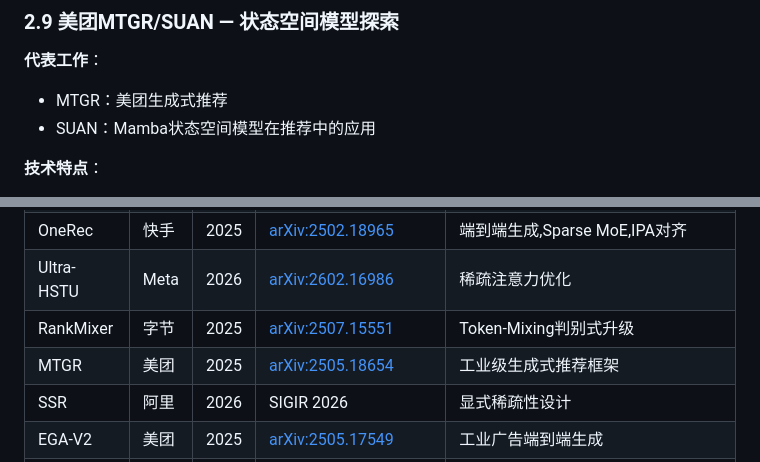
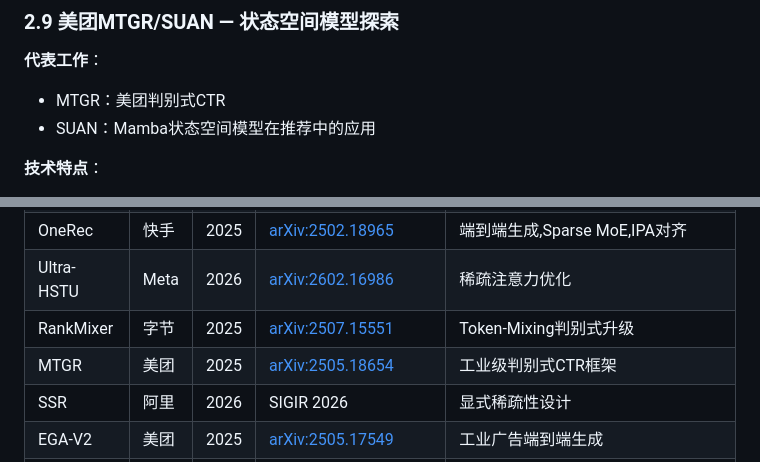
Before and after one commit to SimmerChan/rec_report, a Markdown page: generative_recommendation_zhihu_analysis.md, 2 parts joined by grey strips. Drawn GitHub-style.

Commit message:
[fix] Correct MTGR as discriminative CTR model (line 291, 645)

```diff
--- a/generative_recommendation_zhihu_analysis.md
+++ b/generative_recommendation_zhihu_analysis.md
@@ -288,7 +288,7 @@ Sequence-Then-Sparse (STS) 训练策略
 ### 2.9 美团MTGR/SUAN — 状态空间模型探索
 
 **代表工作**：
-- MTGR：美团生成式推荐
+- MTGR：美团判别式CTR
 - SUAN：Mamba状态空间模型在推荐中的应用
 
 **技术特点**：
@@ -642,7 +642,7 @@ Point-wise生成 → Session-wise生成 → 迭代偏好对齐(IPA)
 | OneRec | 快手 | 2025 | [arXiv:2502.18965](https://arxiv.org/abs/2502.18965) | 端到端生成,Sparse MoE,IPA对齐 |
 | Ultra-HSTU | Meta | 2026 | [arXiv:2602.16986](https://arxiv.org/abs/2602.16986) | 稀疏注意力优化 |
 | RankMixer | 字节 | 2025 | [arXiv:2507.15551](https://arxiv.org/abs/2507.15551) | Token-Mixing判别式升级 |
-| MTGR | 美团 | 2025 | [arXiv:2505.18654](https://arxiv.org/abs/2505.18654) | 工业级生成式推荐框架 |
+| MTGR | 美团 | 2025 | [arXiv:2505.18654](https://arxiv.org/abs/2505.18654) | 工业级判别式CTR框架 |
 | SSR | 阿里 | 2026 | SIGIR 2026 | 显式稀疏性设计 |
 | EGA-V2 | 美团 | 2025 | [arXiv:2505.17549](https://arxiv.org/abs/2505.17549) | 工业广告端到端生成 |
 | INFNet | 快手 | 2025 | [2508.11565](https://arxiv.org/html/2508.11565v1)（HTML版） | 特征交互网络,多任务学习 |
```
